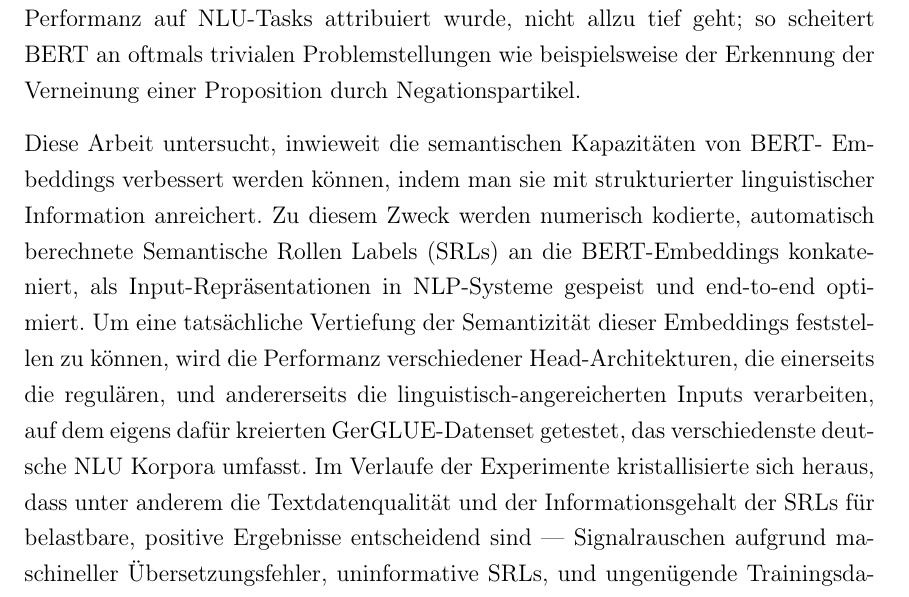
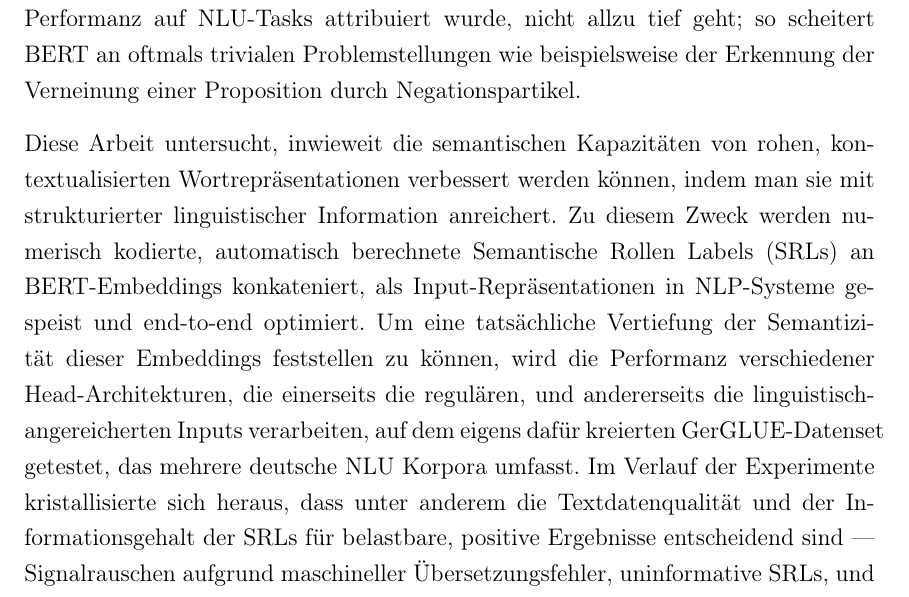
Before and after one commit to JonathanSchaber/Masterarbeit, a LaTeX thesis (thesis/clvorlage/CLthesis.tex, which reads thesis/clvorlage/chapters/abstract.tex): part of page 3 of 131 before the commit and part of page 3 of 132 after it, cut so that both start at the same text. The pictures show the PDF file thesis/clvorlage/CLthesis.pdf that the author committed with the source.

Commit message:
small adjustments in German abstract

```diff
--- a/thesis/clvorlage/chapters/abstract.tex
+++ b/thesis/clvorlage/chapters/abstract.tex
@@ -55,21 +55,21 @@ Verständnis, welches BERT aufgrund der erstaunlichen Performanz auf NLU-Tasks a
 wurde, nicht allzu tief geht; so scheitert BERT an oftmals trivialen Problemstellungen wie
 beispielsweise der Erkennung der Verneinung einer Proposition durch Negationspartikel.
 
-Diese Arbeit untersucht, inwieweit die semantischen Kapazitäten von BERT-{\selectlanguage{english}
-Embeddings} verbessert werden können, indem man sie mit strukturierter linguistischer Information
-anreichert. Zu diesem Zweck werden numerisch kodierte, automatisch berechnete Semantische Rollen
-Labels (SRLs) an die BERT-Embeddings konkateniert, als Input-Repräsentationen in NLP-Systeme
-gespeist und end-to-end optimiert. Um eine tatsächliche Vertiefung der Semantizität dieser
-Embeddings feststellen zu können, wird die Performanz verschiedener Head-Architekturen, die
-einerseits die regulären, und andererseits die linguistisch-angereicherten Inputs verarbeiten,
-auf dem eigens dafür kreierten GerGLUE-Datenset getestet, das verschiedenste deutsche NLU
-Korpora umfasst. Im Verlaufe der Experimente kristallisierte sich heraus, dass unter anderem
-die Textdatenqualität und der Informationsgehalt der SRLs für belastbare, positive Ergebnisse
-entscheidend sind --- Signalrauschen aufgrund maschineller Übersetzungsfehler, uninformative
-SRLs, und ungenügende Trainingsdaten zeitigen potenziell negativen Einfluss auf optimale
-Modellparametrisierung und -selektion. Ungeachtet dessen indizieren die Resultate, dass das
-Anreichern kontextualisierter Wortrepräsentationen mit strukturierter linguistischer Information
-tatsächlich stabile Performanzverbesserungen auf NLU-Tasks nach sich zieht.
+Diese Arbeit untersucht, inwieweit die semantischen Kapazitäten von rohen, kontextualisierten
+Wortrepräsentationen verbessert werden können, indem man sie mit strukturierter linguistischer
+Information anreichert. Zu diesem Zweck werden numerisch kodierte, automatisch berechnete
+Semantische Rollen Labels (SRLs) an BERT-Embeddings konkateniert, als Input-Repräsentationen in
+NLP-Systeme gespeist und end-to-end optimiert. Um eine tatsächliche Vertiefung der Semantizität
+dieser Embeddings feststellen zu können, wird die Performanz verschiedener Head-Architekturen,
+die einerseits die regulären, und andererseits die linguistisch-angereicherten Inputs
+verarbeiten, auf dem eigens dafür kreierten GerGLUE-Datenset getestet, das mehrere deutsche
+NLU Korpora umfasst. Im Verlauf der Experimente kristallisierte sich heraus, dass unter
+anderem die Textdatenqualität und der Informationsgehalt der SRLs für belastbare, positive
+Ergebnisse entscheidend sind --- Signalrauschen aufgrund maschineller Übersetzungsfehler,
+uninformative SRLs, und ungenügende Trainingsdaten zeitigen potenziell negativen Einfluss auf
+optimale Modellparametrisierung und -selektion. Ungeachtet dessen indizieren die Resultate,
+dass das Anreichern kontextualisierter Wortrepräsentationen mit strukturierter linguistischer
+Information tatsächlich stabile Performanzverbesserungen auf NLU-Tasks nach sich zieht.
 
 
 \selectlanguage{english}
```
Also changed, not shown: thesis/clvorlage/CLthesis.pdf.
